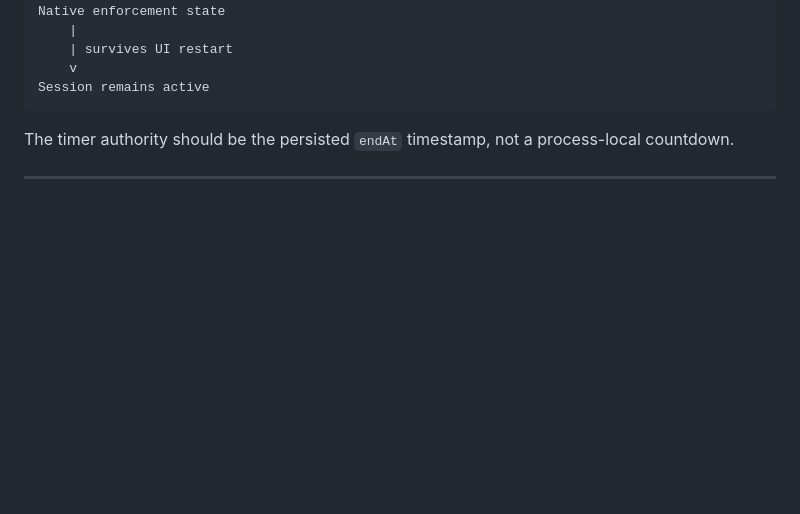
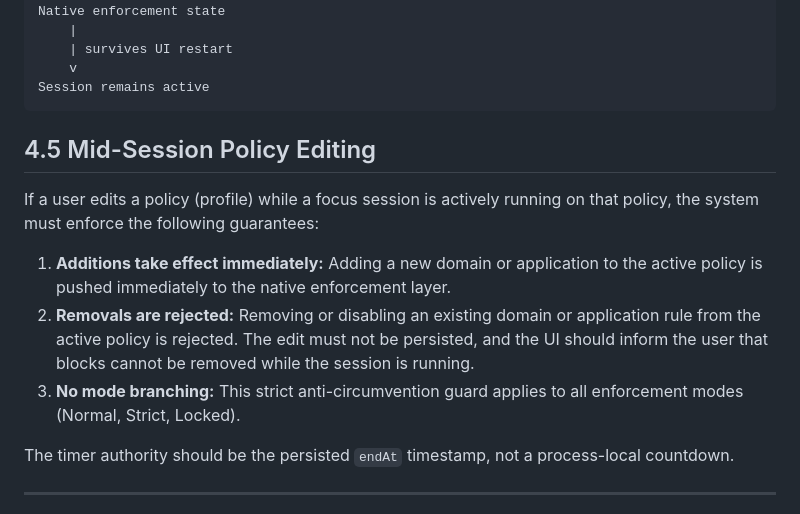
Before and after one commit to safwat-fathi/NowFocus, a Markdown page: focus_app_technical_architecture.md, the part around the change. GitHub-like rendering; blank space fills up the shorter version.

Commit message:
docs(arch): document mid-session policy editing guarantees

````diff
--- a/focus_app_technical_architecture.md
+++ b/focus_app_technical_architecture.md
@@ -227,6 +227,14 @@ Native enforcement state
     v
 Session remains active
 ```
+
+## 4.5 Mid-Session Policy Editing
+
+If a user edits a policy (profile) while a focus session is actively running on that policy, the system must enforce the following guarantees:
+
+1. **Additions take effect immediately:** Adding a new domain or application to the active policy is pushed immediately to the native enforcement layer.
+2. **Removals are rejected:** Removing or disabling an existing domain or application rule from the active policy is rejected. The edit must not be persisted, and the UI should inform the user that blocks cannot be removed while the session is running.
+3. **No mode branching:** This strict anti-circumvention guard applies to all enforcement modes (Normal, Strict, Locked).
 
 The timer authority should be the persisted `endAt` timestamp, not a process-local countdown.
 
````
